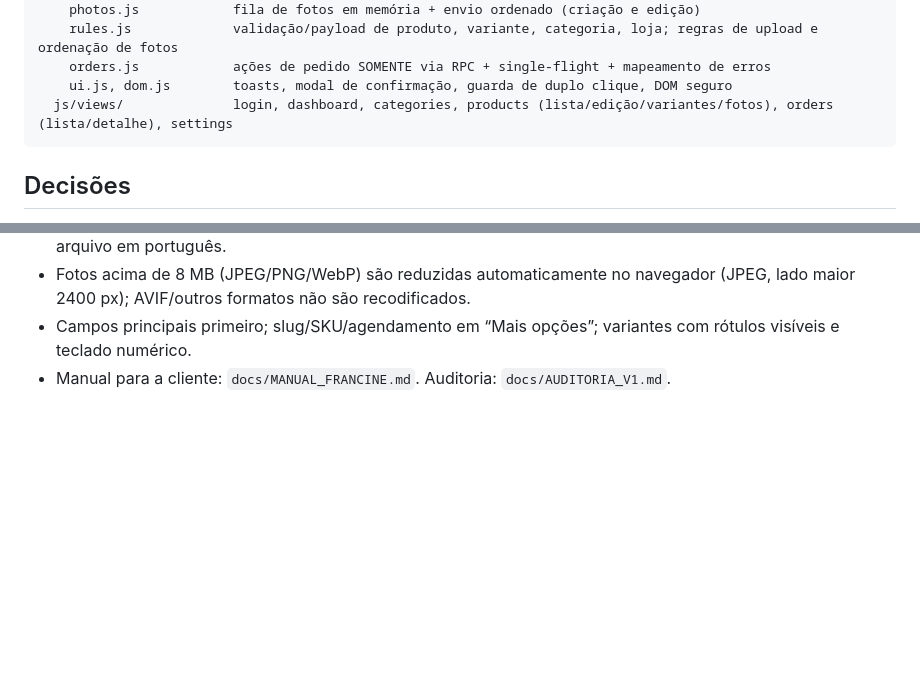
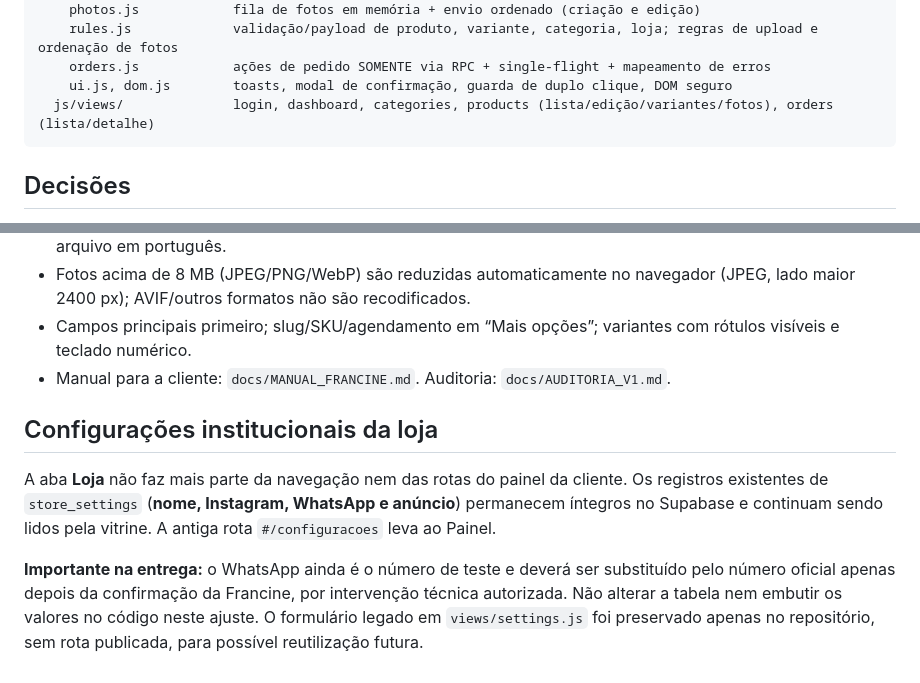
Before and after one commit to GlebertArantes/Francine-Furini-Store, a Markdown page: admin/README.md, 2 parts joined by grey strips. Rendered like a GitHub page; blank space fills up the shorter version.

Commit message:
Documenta configurações preservadas fora do painel

````diff
--- a/admin/README.md
+++ b/admin/README.md
@@ -40,7 +40,7 @@ admin/
     rules.js             validação/payload de produto, variante, categoria, loja; regras de upload e ordenação de fotos
     orders.js            ações de pedido SOMENTE via RPC + single-flight + mapeamento de erros
     ui.js, dom.js        toasts, modal de confirmação, guarda de duplo clique, DOM seguro
-  js/views/              login, dashboard, categories, products (lista/edição/variantes/fotos), orders (lista/detalhe), settings
+  js/views/              login, dashboard, categories, products (lista/edição/variantes/fotos), orders (lista/detalhe)
 ```
 
 ## Decisões
@@ -71,3 +71,9 @@ verificado com Chromium contra um mock do Supabase.
 - Fotos acima de 8 MB (JPEG/PNG/WebP) são reduzidas automaticamente no navegador (JPEG, lado maior 2400 px); AVIF/outros formatos não são recodificados.
 - Campos principais primeiro; slug/SKU/agendamento em “Mais opções”; variantes com rótulos visíveis e teclado numérico.
 - Manual para a cliente: `docs/MANUAL_FRANCINE.md`. Auditoria: `docs/AUDITORIA_V1.md`.
+
+## Configurações institucionais da loja
+
+A aba **Loja** não faz mais parte da navegação nem das rotas do painel da cliente. Os registros existentes de `store_settings` (**nome, Instagram, WhatsApp e anúncio**) permanecem íntegros no Supabase e continuam sendo lidos pela vitrine. A antiga rota `#/configuracoes` leva ao Painel.
+
+**Importante na entrega:** o WhatsApp ainda é o número de teste e deverá ser substituído pelo número oficial apenas depois da confirmação da Francine, por intervenção técnica autorizada. Não alterar a tabela nem embutir os valores no código neste ajuste. O formulário legado em `views/settings.js` foi preservado apenas no repositório, sem rota publicada, para possível reutilização futura.
````
